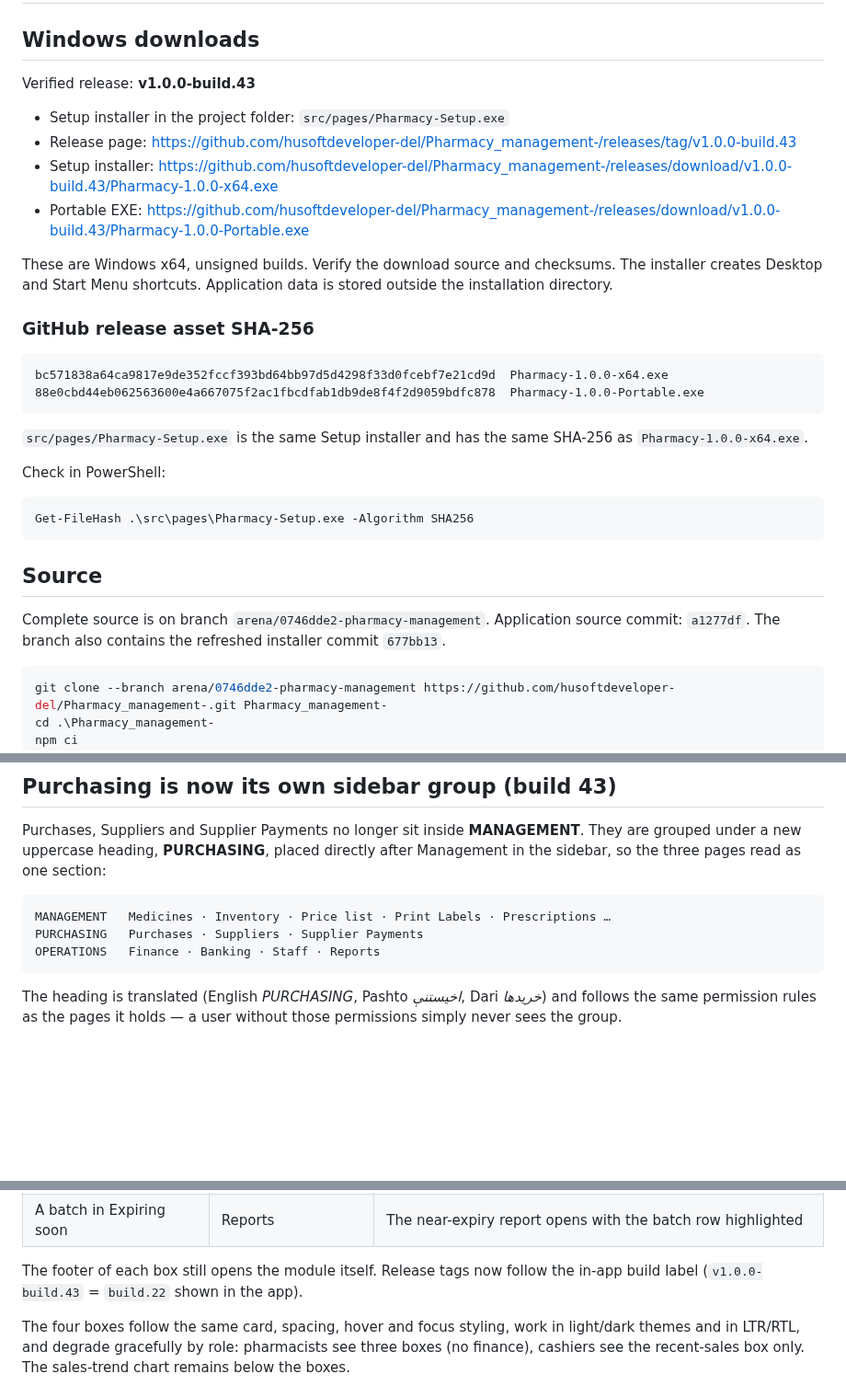
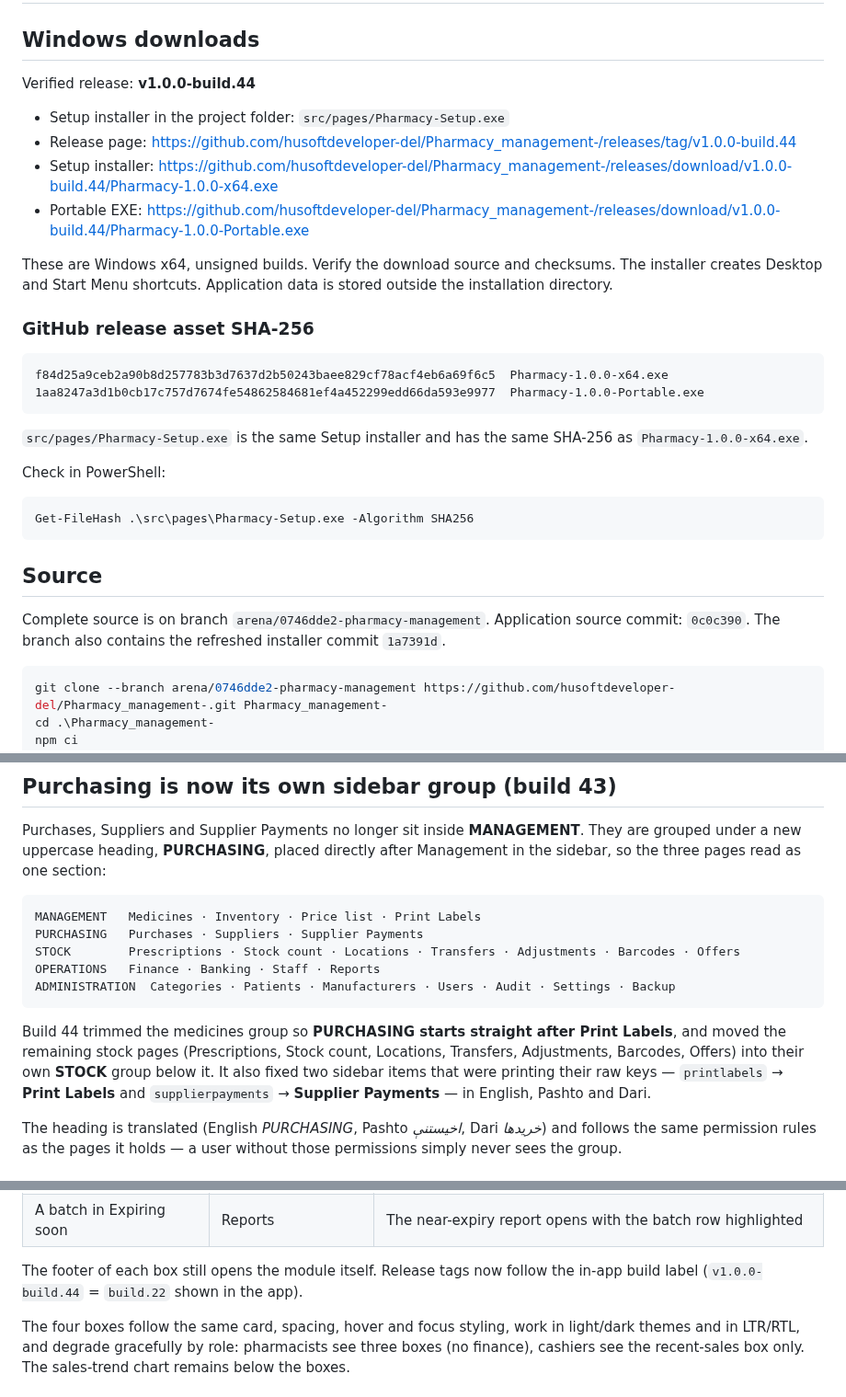
Before and after one commit to husoftdeveloper-del/Pharmacy_management-, a Markdown page: DELIVERY.md, 3 parts joined by grey strips. Shown at 92% size. Rendered like a GitHub page; blank space fills up the shorter version.

Commit message:
Document build-44 sidebar order
Co-authored-by: arena-agent <297053741+arena-agent@users.noreply.github.com>

````diff
--- a/DELIVERY.md
+++ b/DELIVERY.md
@@ -2,20 +2,20 @@
 
 ## Windows downloads
 
-Verified release: **v1.0.0-build.43**
+Verified release: **v1.0.0-build.44**
 
 - Setup installer in the project folder: `src/pages/Pharmacy-Setup.exe`
-- Release page: https://github.com/husoftdeveloper-del/Pharmacy_management-/releases/tag/v1.0.0-build.43
-- Setup installer: https://github.com/husoftdeveloper-del/Pharmacy_management-/releases/download/v1.0.0-build.43/Pharmacy-1.0.0-x64.exe
-- Portable EXE: https://github.com/husoftdeveloper-del/Pharmacy_management-/releases/download/v1.0.0-build.43/Pharmacy-1.0.0-Portable.exe
+- Release page: https://github.com/husoftdeveloper-del/Pharmacy_management-/releases/tag/v1.0.0-build.44
+- Setup installer: https://github.com/husoftdeveloper-del/Pharmacy_management-/releases/download/v1.0.0-build.44/Pharmacy-1.0.0-x64.exe
+- Portable EXE: https://github.com/husoftdeveloper-del/Pharmacy_management-/releases/download/v1.0.0-build.44/Pharmacy-1.0.0-Portable.exe
 
 These are Windows x64, unsigned builds. Verify the download source and checksums. The installer creates Desktop and Start Menu shortcuts. Application data is stored outside the installation directory.
 
 ### GitHub release asset SHA-256
 
 ```text
-bc571838a64ca9817e9de352fccf393bd64bb97d5d4298f33d0fcebf7e21cd9d  Pharmacy-1.0.0-x64.exe
-88e0cbd44eb062563600e4a667075f2ac1fbcdfab1db9de8f4f2d9059bdfc878  Pharmacy-1.0.0-Portable.exe
+f84d25a9ceb2a90b8d257783b3d7637d2b50243baee829cf78acf4eb6a69f6c5  Pharmacy-1.0.0-x64.exe
+1aa8247a3d1b0cb17c757d7674fe54862584681ef4a452299edd66da593e9977  Pharmacy-1.0.0-Portable.exe
 ```
 
 `src/pages/Pharmacy-Setup.exe` is the same Setup installer and has the same SHA-256 as `Pharmacy-1.0.0-x64.exe`.
@@ -28,7 +28,7 @@ Get-FileHash .\src\pages\Pharmacy-Setup.exe -Algorithm SHA256
 
 ## Source
 
-Complete source is on branch `arena/0746dde2-pharmacy-management`. Application source commit: `a1277df`. The branch also contains the refreshed installer commit `677bb13`.
+Complete source is on branch `arena/0746dde2-pharmacy-management`. Application source commit: `0c0c390`. The branch also contains the refreshed installer commit `1a7391d`.
 
 ```powershell
 git clone --branch arena/0746dde2-pharmacy-management https://github.com/husoftdeveloper-del/Pharmacy_management-.git Pharmacy_management-
@@ -79,10 +79,14 @@ The Customers page now has **Total Customers** and **Outstanding Credit** cards,
 Purchases, Suppliers and Supplier Payments no longer sit inside **MANAGEMENT**. They are grouped under a new uppercase heading, **PURCHASING**, placed directly after Management in the sidebar, so the three pages read as one section:
 
 ```
-MANAGEMENT   Medicines · Inventory · Price list · Print Labels · Prescriptions …
+MANAGEMENT   Medicines · Inventory · Price list · Print Labels
 PURCHASING   Purchases · Suppliers · Supplier Payments
+STOCK        Prescriptions · Stock count · Locations · Transfers · Adjustments · Barcodes · Offers
 OPERATIONS   Finance · Banking · Staff · Reports
+ADMINISTRATION  Categories · Patients · Manufacturers · Users · Audit · Settings · Backup
 ```
+
+Build 44 trimmed the medicines group so **PURCHASING starts straight after Print Labels**, and moved the remaining stock pages (Prescriptions, Stock count, Locations, Transfers, Adjustments, Barcodes, Offers) into their own **STOCK** group below it. It also fixed two sidebar items that were printing their raw keys — `printlabels` → **Print Labels** and `supplierpayments` → **Supplier Payments** — in English, Pashto and Dari.
 
 The heading is translated (English *PURCHASING*, Pashto *اخیستنې*, Dari *خریدها*) and follows the same permission rules as the pages it holds — a user without those permissions simply never sees the group.
 
@@ -226,7 +230,7 @@ Build 19 places the four boxes side by side in one row of four equal columns (tw
 | A medicine in Low stock | Medicines & inventory | The inventory table opens filtered to that medicine |
 | A batch in Expiring soon | Reports | The near-expiry report opens with the batch row highlighted |
 
-The footer of each box still opens the module itself. Release tags now follow the in-app build label (`v1.0.0-build.43` = `build.22` shown in the app).
+The footer of each box still opens the module itself. Release tags now follow the in-app build label (`v1.0.0-build.44` = `build.22` shown in the app).
 
 The four boxes follow the same card, spacing, hover and focus styling, work in light/dark themes and in LTR/RTL, and degrade gracefully by role: pharmacists see three boxes (no finance), cashiers see the recent-sales box only. The sales-trend chart remains below the boxes.
 
````
Also changed, not shown: other parts of DELIVERY.md (+1 -1 lines).
